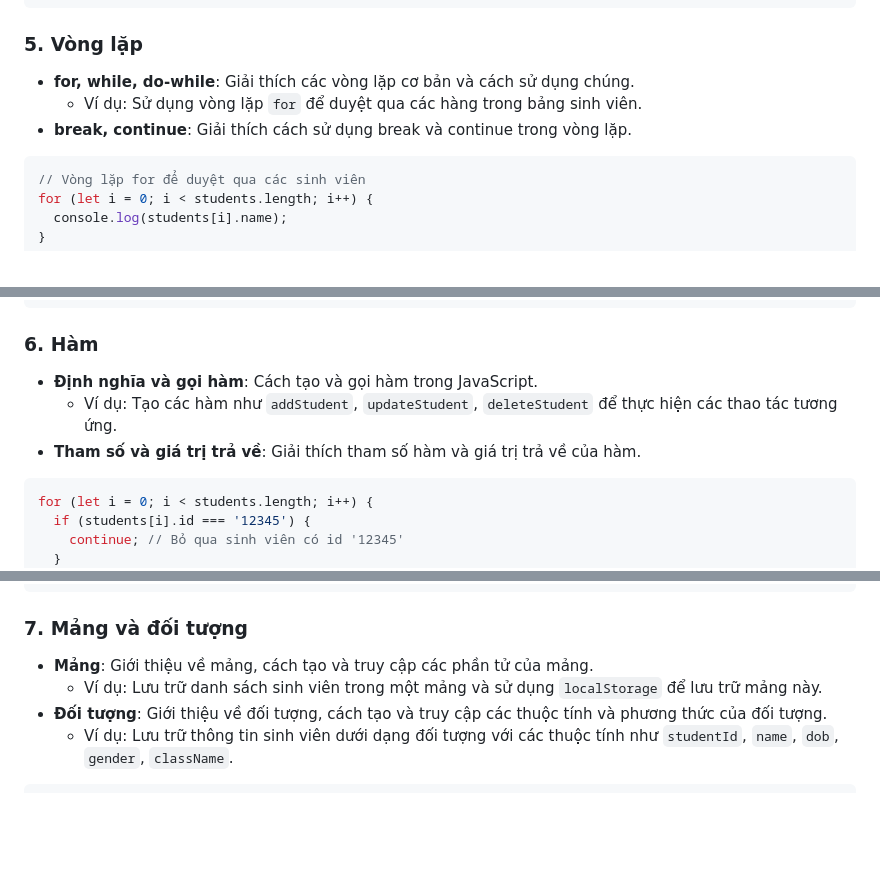
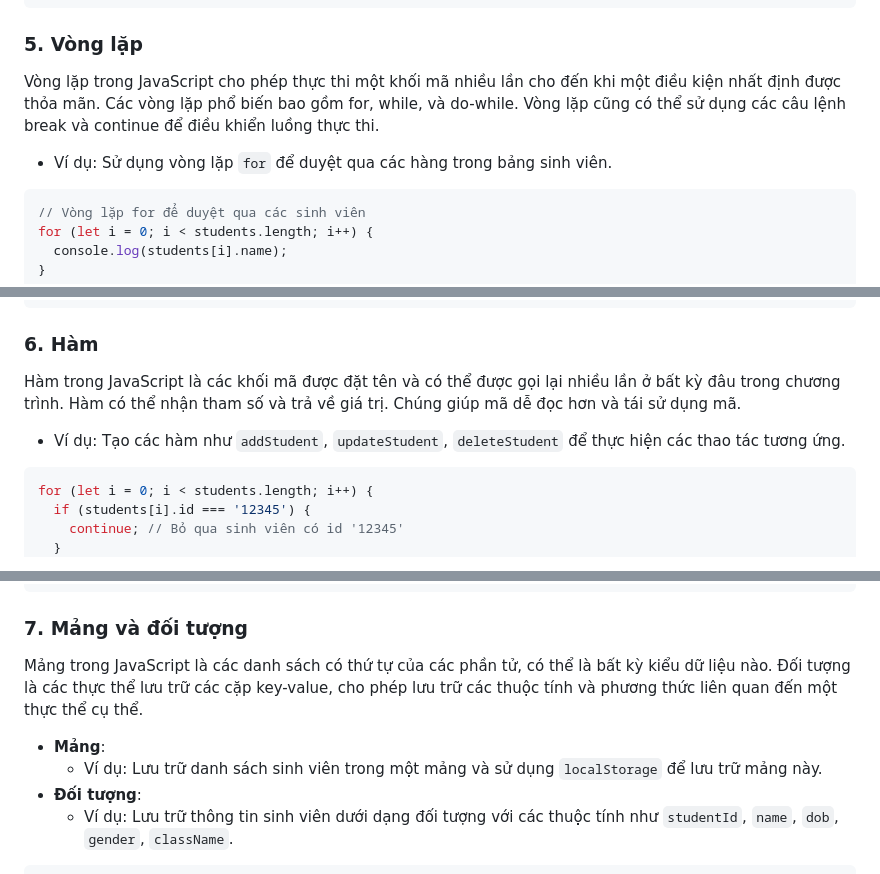
Before and after one commit to nghuuquyen/web-basic, a Markdown page: javascript-demo/student-management-v1/README.md, 3 parts joined by grey strips. Rendered like a GitHub page; blank space fills up the shorter version.

````diff
--- a/javascript-demo/student-management-v1/README.md
+++ b/javascript-demo/student-management-v1/README.md
@@ -120,9 +141,10 @@ switch (gender) {
 ```
 
 ### 5. Vòng lặp
-- **for, while, do-while**: Giải thích các vòng lặp cơ bản và cách sử dụng chúng.
-  - Ví dụ: Sử dụng vòng lặp `for` để duyệt qua các hàng trong bảng sinh viên.
-- **break, continue**: Giải thích cách sử dụng break và continue trong vòng lặp.
+
+Vòng lặp trong JavaScript cho phép thực thi một khối mã nhiều lần cho đến khi một điều kiện nhất định được thỏa mãn. Các vòng lặp phổ biến bao gồm for, while, và do-while. Vòng lặp cũng có thể sử dụng các câu lệnh break và continue để điều khiển luồng thực thi.
+
+- Ví dụ: Sử dụng vòng lặp `for` để duyệt qua các hàng trong bảng sinh viên.
 
 ```js
 // Vòng lặp for để duyệt qua các sinh viên
@@ -141,9 +163,10 @@ for (let i = 0; i < students.length; i++) {
 ```
 
 ### 6. Hàm
-- **Định nghĩa và gọi hàm**: Cách tạo và gọi hàm trong JavaScript.
-  - Ví dụ: Tạo các hàm như `addStudent`, `updateStudent`, `deleteStudent` để thực hiện các thao tác tương ứng.
-- **Tham số và giá trị trả về**: Giải thích tham số hàm và giá trị trả về của hàm.
+
+Hàm trong JavaScript là các khối mã được đặt tên và có thể được gọi lại nhiều lần ở bất kỳ đâu trong chương trình. Hàm có thể nhận tham số và trả về giá trị. Chúng giúp mã dễ đọc hơn và tái sử dụng mã.
+
+- Ví dụ: Tạo các hàm như `addStudent`, `updateStudent`, `deleteStudent` để thực hiện các thao tác tương ứng.
 
 ```js
 for (let i = 0; i < students.length; i++) {
@@ -166,9 +189,12 @@ let age = calculateAge('2000-01-01');
 ```
 
 ### 7. Mảng và đối tượng
-- **Mảng**: Giới thiệu về mảng, cách tạo và truy cập các phần tử của mảng.
+
+Mảng trong JavaScript là các danh sách có thứ tự của các phần tử, có thể là bất kỳ kiểu dữ liệu nào. Đối tượng là các thực thể lưu trữ các cặp key-value, cho phép lưu trữ các thuộc tính và phương thức liên quan đến một thực thể cụ thể.
+
+- **Mảng**:
   - Ví dụ: Lưu trữ danh sách sinh viên trong một mảng và sử dụng `localStorage` để lưu trữ mảng này.
-- **Đối tượng**: Giới thiệu về đối tượng, cách tạo và truy cập các thuộc tính và phương thức của đối tượng.
+- **Đối tượng**:
   - Ví dụ: Lưu trữ thông tin sinh viên dưới dạng đối tượng với các thuộc tính như `studentId`, `name`, `dob`, `gender`, `className`.
 
 ```js
````
Also changed, not shown: other parts of javascript-demo/student-management-v1/README.md (+90 -13 lines).
